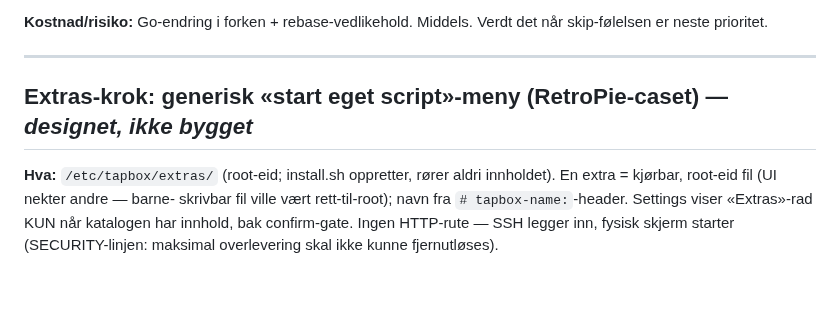
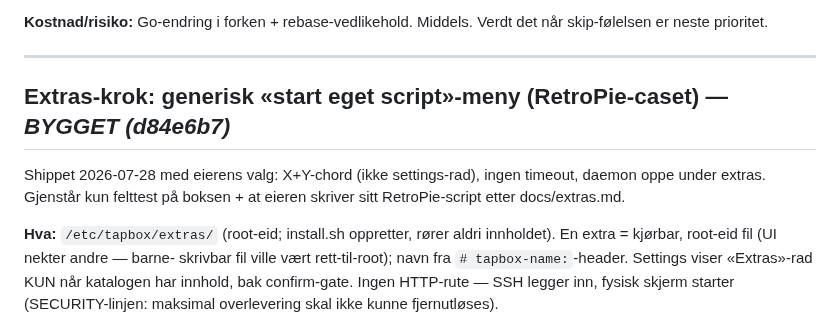
Before and after one commit to palchrb/tapbox, a Markdown page: NEXT-STEPS.md, the part around the change. GitHub-like rendering; blank space fills up the shorter version.

Commit message:
NEXT-STEPS: extras hook shipped — mark the parked design as built
Co-Authored-By: Claude Fable 5 <noreply@anthropic.com>
Claude-Session: https://claude.ai/code/session_01XFnCDqBycs4b6JS4AhR8mk

```diff
--- a/NEXT-STEPS.md
+++ b/NEXT-STEPS.md
@@ -156,7 +156,11 @@ Verdt det når skip-følelsen er neste prioritet.
 
 ---
 
-## Extras-krok: generisk «start eget script»-meny (RetroPie-caset) — *designet, ikke bygget*
+## Extras-krok: generisk «start eget script»-meny (RetroPie-caset) — *BYGGET (d84e6b7)*
+
+Shippet 2026-07-28 med eierens valg: X+Y-chord (ikke settings-rad),
+ingen timeout, daemon oppe under extras. Gjenstår kun felttest på
+boksen + at eieren skriver sitt RetroPie-script etter docs/extras.md.
 
 **Hva:** `/etc/tapbox/extras/` (root-eid; install.sh oppretter, rører aldri
 innholdet). En extra = kjørbar, root-eid fil (UI nekter andre — barne-
```
